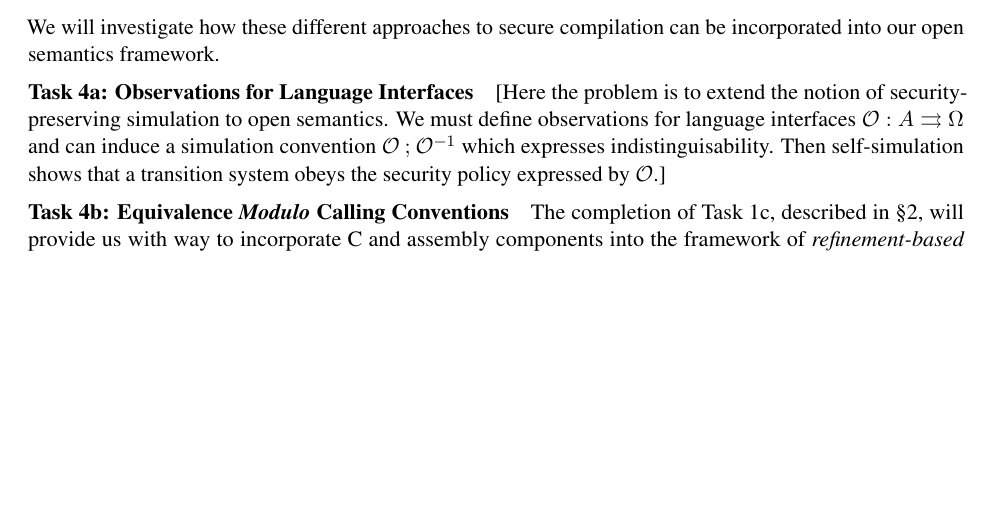
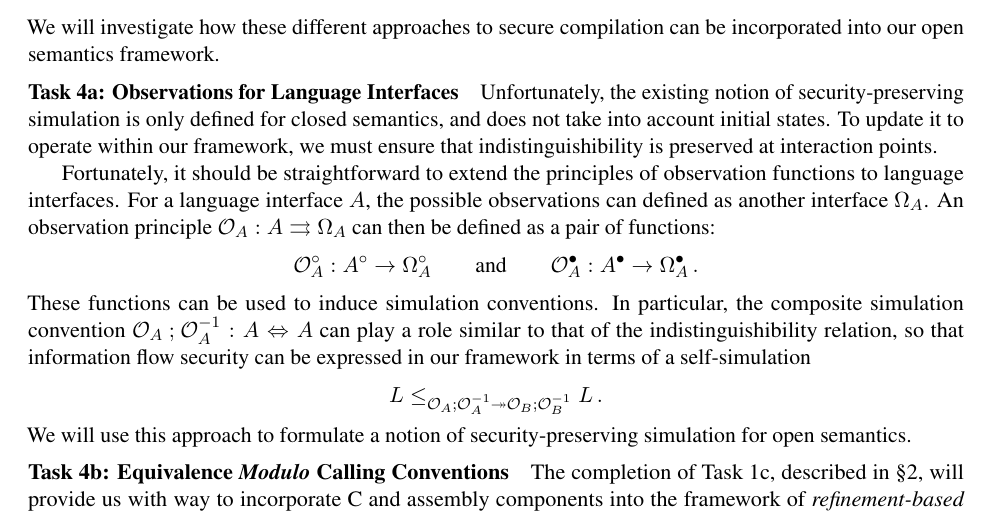
Before and after one commit to CertiKOS/rbgs-papers, a LaTeX document (shf21/proposal.tex, which reads shf21/compcertox.tex): part of page 16 of 22, cut so that both start at the same text, the shorter picture padded with empty space. Compiled offline with pdfLaTeX.

Commit message:
Spell out Task 4a

```diff
--- a/shf21/compcertox.tex
+++ b/shf21/compcertox.tex
@@ -94,19 +94,50 @@ can be incorporated into our open semantics framework.
 \vspace*{-2ex}
 \paragraph*{Task 4a: Observations for Language Interfaces}
 
-[Here the problem is to extend the notion of security-preserving simulation
-to open semantics. We must define observations for language interfaces
-$\mathcal{O} : A \rightrightarrows \Omega$
-and can induce a simulation convention $\mathcal{O} \mathbin; \mathcal{O}^{-1}$
-which expresses indistinguisability.
-Then self-simulation shows that a transition system
-obeys the security policy expressed by $\mathcal{O}$.]
+Unfortunately,
+the existing notion of security-preserving simulation
+is only defined for closed semantics,
+and does not take into account initial states.
+To update it to operate within our framework,
+we must ensure that indistinguishibility is preserved
+at interaction points.
+
+Fortunately,
+it should be straightforward to extend
+the principles of observation functions to language interfaces.
+For a language interface $A$,
+the possible observations can defined as another interface $\Omega_A$.
+An observation principle
+$\mathcal{O}_A : A \rightrightarrows \Omega_A$
+can then be defined as a pair of functions:
+\[
+  \mathcal{O}_A^\que : A^\que \rightarrow \Omega_A^\que
+  \qquad\text{and}\qquad
+  \mathcal{O}_A^\ans : A^\ans \rightarrow \Omega_A^\ans
+  \,.
+\]
+These functions can be used to induce simulation conventions.
+In particular,
+the composite simulation convention
+$
+  \mathcal{O}_A \mathbin; \mathcal{O}_A^{-1} :
+  A \Leftrightarrow A
+$
+can play a role similar to that of the indistinguishibility relation,
+so that information flow security can be expressed
+in our framework
+in terms of a self-simulation
+\[
+  L \le_{\mathcal{O}_A \mathbin; \mathcal{O}_A^{-1} \twoheadrightarrow
+         \mathcal{O}_B \mathbin; \mathcal{O}_B^{-1}} L
+  \,.
+\]
+We will use this approach
+to formulate a notion of security-preserving simulation
+for open semantics.
 
 \vspace*{-2ex}
 \paragraph*{Task 4b: Equivalence \emph{Modulo} Calling Conventions}
-
-
-
 
 The completion of Task~1c, described in \S\ref{sec:compcerto},
 will provide us with way to incorporate C and assembly components
```
